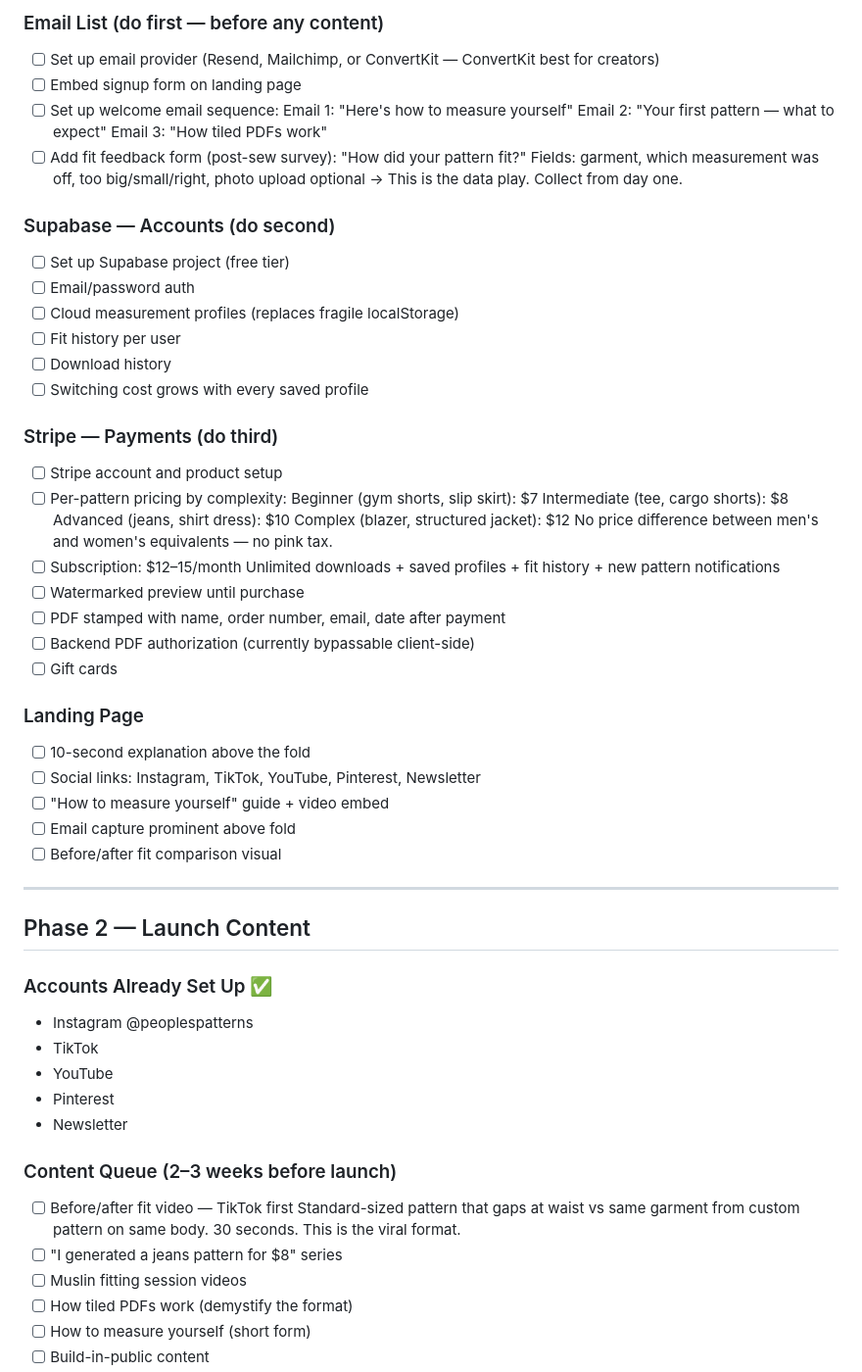
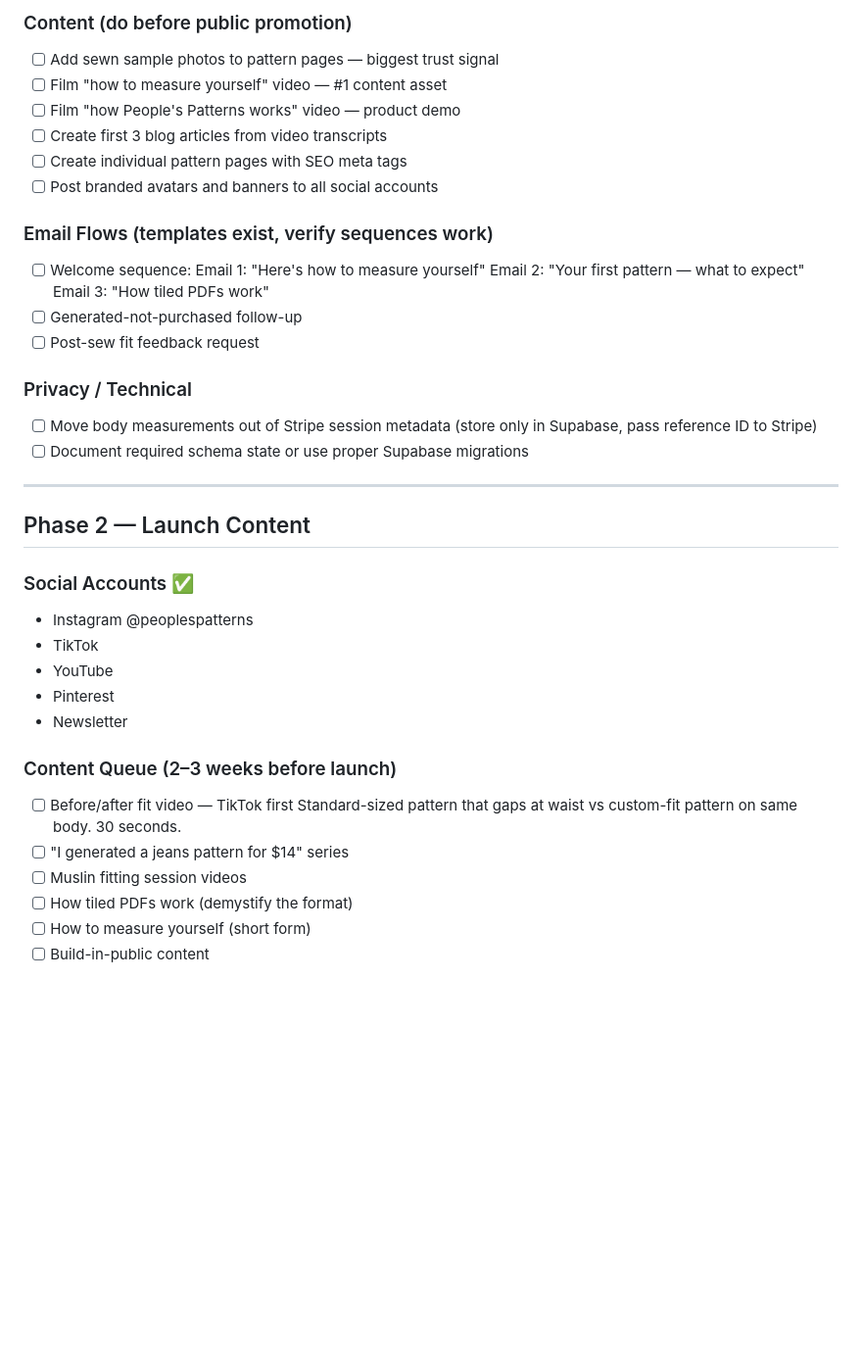
Before and after one commit to kolbydboyd/pattern-drafter, a Markdown page: ROADMAP.md, the part around one of its changes. Shown at 98% size. Rendered like a GitHub page; blank space fills up the shorter version.

```diff
--- a/ROADMAP.md
+++ b/ROADMAP.md
@@ -57,59 +87,30 @@ App live at peoplespatterns.com
 
-### Email List (do first — before any content)
-- [ ] Set up email provider (Resend, Mailchimp, or
-      ConvertKit — ConvertKit best for creators)
-- [ ] Embed signup form on landing page
-- [ ] Set up welcome email sequence:
+### Content (do before public promotion)
+- [ ] Add sewn sample photos to pattern pages — biggest trust signal
+- [ ] Film "how to measure yourself" video — #1 content asset
+- [ ] Film "how People's Patterns works" video — product demo
+- [ ] Create first 3 blog articles from video transcripts
+- [ ] Create individual pattern pages with SEO meta tags
+- [ ] Post branded avatars and banners to all social accounts
+
+### Email Flows (templates exist, verify sequences work)
+- [ ] Welcome sequence:
       Email 1: "Here's how to measure yourself"
       Email 2: "Your first pattern — what to expect"
       Email 3: "How tiled PDFs work"
-- [ ] Add fit feedback form (post-sew survey):
-      "How did your pattern fit?"
-      Fields: garment, which measurement was off,
-      too big/small/right, photo upload optional
-      → This is the data play. Collect from day one.
+- [ ] Generated-not-purchased follow-up
+- [ ] Post-sew fit feedback request
 
-### Supabase — Accounts (do second)
-- [ ] Set up Supabase project (free tier)
-- [ ] Email/password auth
-- [ ] Cloud measurement profiles
-      (replaces fragile localStorage)
-- [ ] Fit history per user
-- [ ] Download history
-- [ ] Switching cost grows with every saved profile
-
-### Stripe — Payments (do third)
-- [ ] Stripe account and product setup
-- [ ] Per-pattern pricing by complexity:
-      Beginner (gym shorts, slip skirt): $7
-      Intermediate (tee, cargo shorts): $8
-      Advanced (jeans, shirt dress): $10
-      Complex (blazer, structured jacket): $12
-      No price difference between men's and
-      women's equivalents — no pink tax.
-- [ ] Subscription: $12–15/month
-      Unlimited downloads + saved profiles +
-      fit history + new pattern notifications
-- [ ] Watermarked preview until purchase
-- [ ] PDF stamped with name, order number,
-      email, date after payment
-- [ ] Backend PDF authorization
-      (currently bypassable client-side)
-- [ ] Gift cards
-
-### Landing Page
-- [ ] 10-second explanation above the fold
-- [ ] Social links: Instagram, TikTok, YouTube,
-      Pinterest, Newsletter
-- [ ] "How to measure yourself" guide + video embed
-- [ ] Email capture prominent above fold
-- [ ] Before/after fit comparison visual
+### Privacy / Technical
+- [ ] Move body measurements out of Stripe session metadata
+      (store only in Supabase, pass reference ID to Stripe)
+- [ ] Document required schema state or use proper Supabase migrations
 
 ---
 
 ## Phase 2 — Launch Content
 
-### Accounts Already Set Up ✅
+### Social Accounts ✅
 - Instagram @peoplespatterns
 - TikTok
 - YouTube
@@ -119,9 +120,8 @@ App live at peoplespatterns.com
 ### Content Queue (2–3 weeks before launch)
 - [ ] Before/after fit video — TikTok first
       Standard-sized pattern that gaps at waist
-      vs same garment from custom pattern on
-      same body. 30 seconds. This is the viral format.
-- [ ] "I generated a jeans pattern for $8" series
+      vs custom-fit pattern on same body. 30 seconds.
+- [ ] "I generated a jeans pattern for $14" series
 - [ ] Muslin fitting session videos
 - [ ] How tiled PDFs work (demystify the format)
 - [ ] How to measure yourself (short form)
```
Also changed, not shown: other parts of ROADMAP.md (+78 -76 lines).
